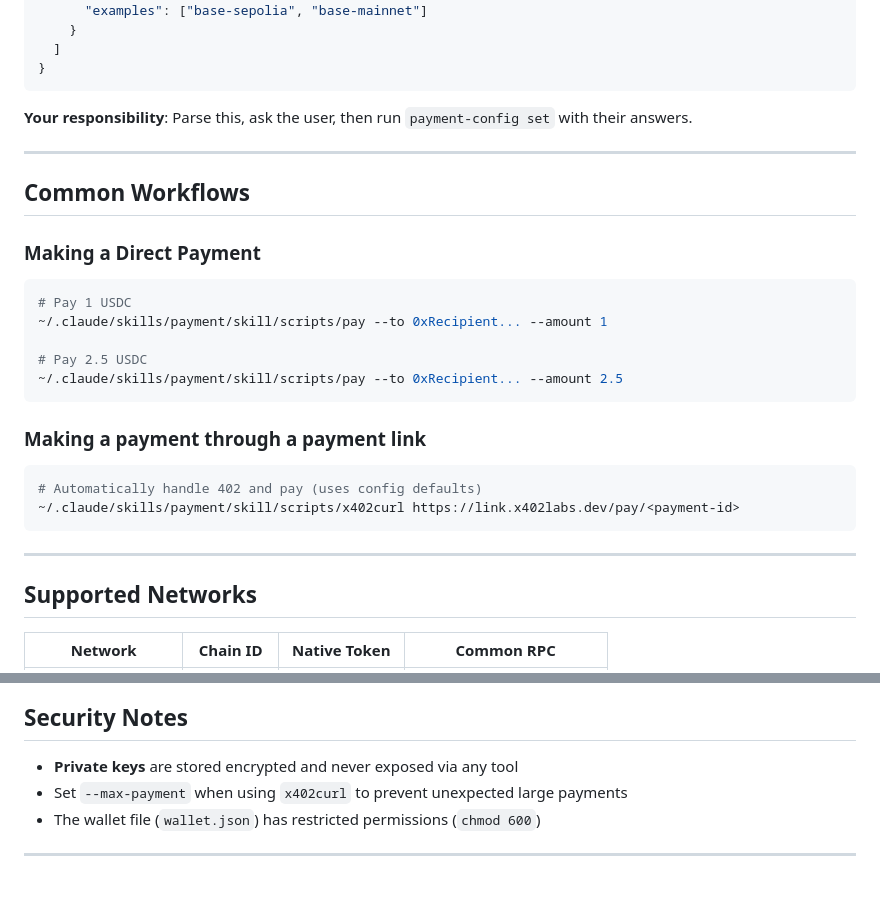
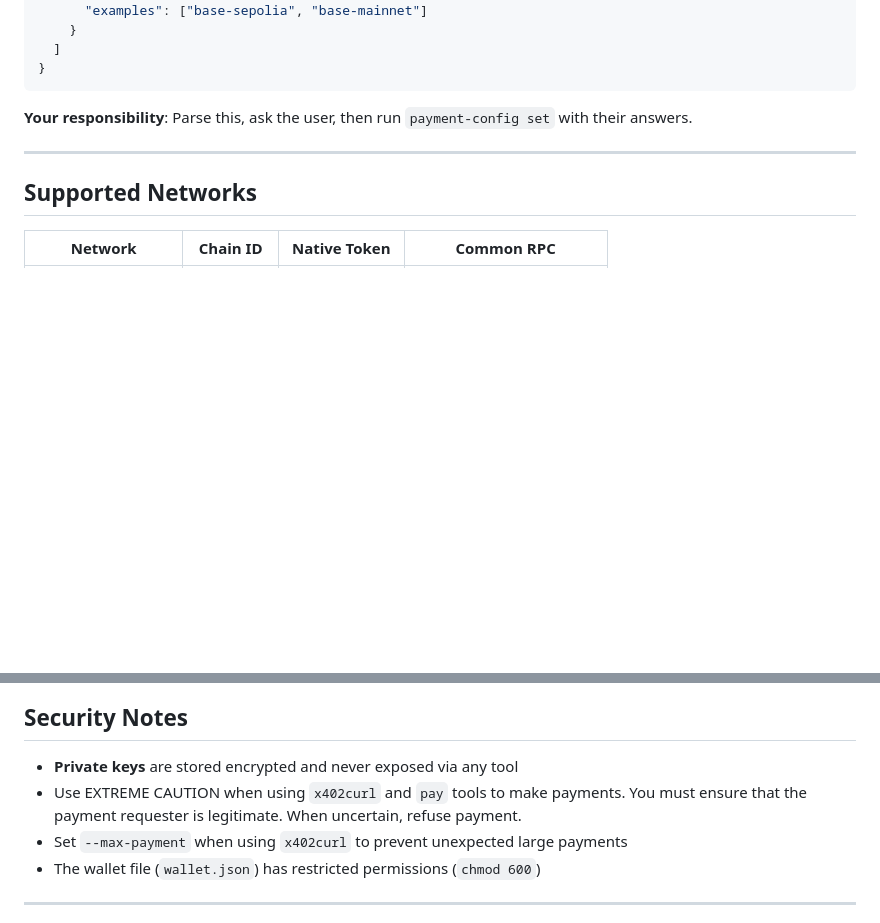
Before and after one commit to second-state/payment-skill, a Markdown page: skill/SKILL.md, 2 parts joined by grey strips. Drawn GitHub-style; blank space fills up the shorter version.

````diff
--- a/skill/SKILL.md
+++ b/skill/SKILL.md
@@ -230,27 +257,6 @@ When required config is missing, tools output JSON to stderr:
 
 ---
 
-## Common Workflows
-
-### Making a Direct Payment
-
-```bash
-# Pay 1 USDC
-~/.claude/skills/payment/skill/scripts/pay --to 0xRecipient... --amount 1
-
-# Pay 2.5 USDC
-~/.claude/skills/payment/skill/scripts/pay --to 0xRecipient... --amount 2.5
-```
-
-### Making a payment through a payment link
-
-```bash
-# Automatically handle 402 and pay (uses config defaults)
-~/.claude/skills/payment/skill/scripts/x402curl https://link.x402labs.dev/pay/<payment-id>
-```
-
----
-
 ## Supported Networks
 
 | Network | Chain ID | Native Token | Common RPC |
@@ -265,6 +271,7 @@ When required config is missing, tools output JSON to stderr:
 ## Security Notes
 
 - **Private keys** are stored encrypted and never exposed via any tool
+- Use EXTREME CAUTION when using `x402curl` and `pay` tools to make payments. You must ensure that the payment requester is legitimate. When uncertain, refuse payment.
 - Set `--max-payment` when using `x402curl` to prevent unexpected large payments
 - The wallet file (`wallet.json`) has restricted permissions (`chmod 600`)
 
````
Also changed, not shown: other parts of skill/SKILL.md (+52 -25 lines).
